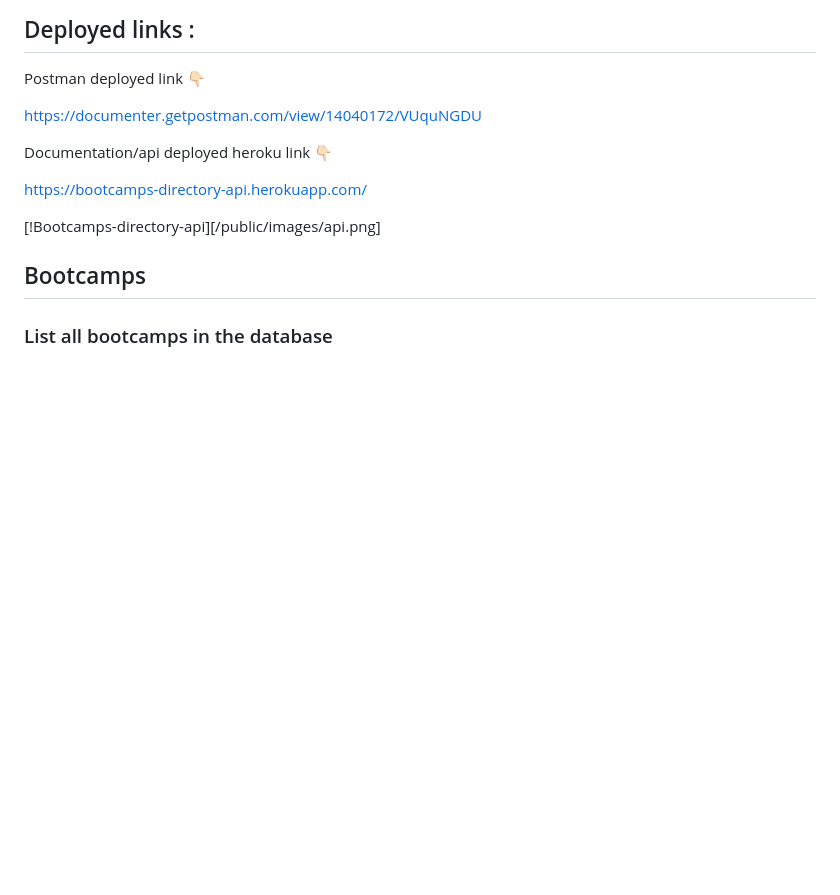
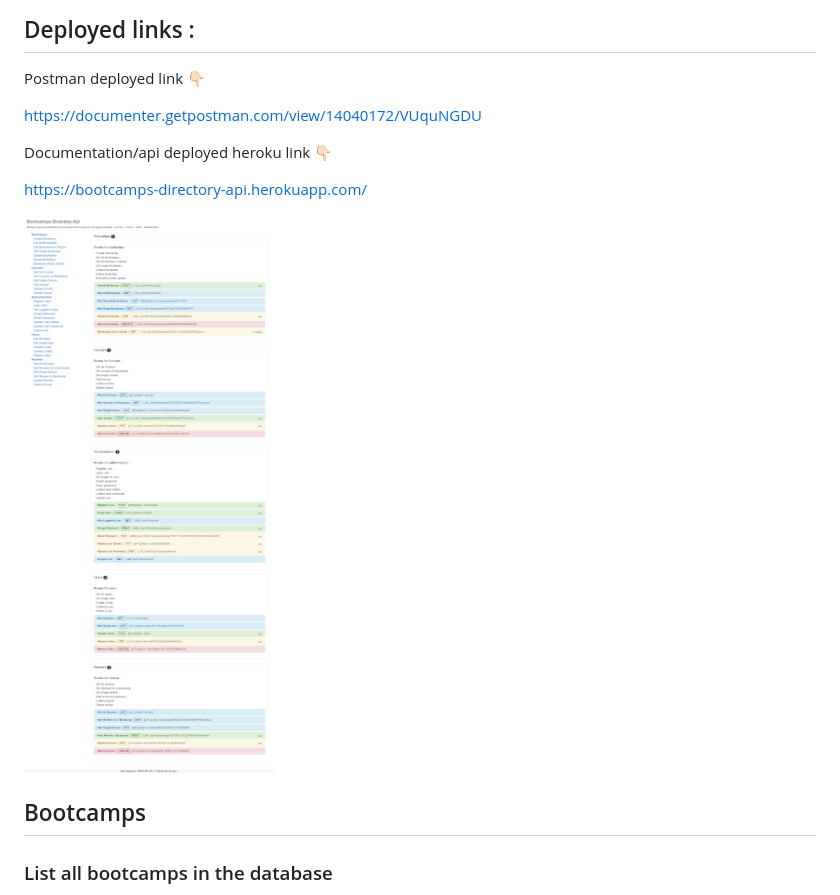
Before and after one commit to ArslanJajja1/Bootcamps-directory-backend-api, a Markdown page: README.md, the part around the change. Drawn GitHub-style; blank space fills up the shorter version.

Commit message:
updated api img

```diff
--- a/README.md
+++ b/README.md
@@ -12,7 +12,7 @@ Documentation/api deployed heroku link 👇🏻
 
 https://bootcamps-directory-api.herokuapp.com/
 
-[!Bootcamps-directory-api][/public/images/api.png]
+![api documentation Image](/public/images/api.png)
 
 ## Bootcamps
 
```
